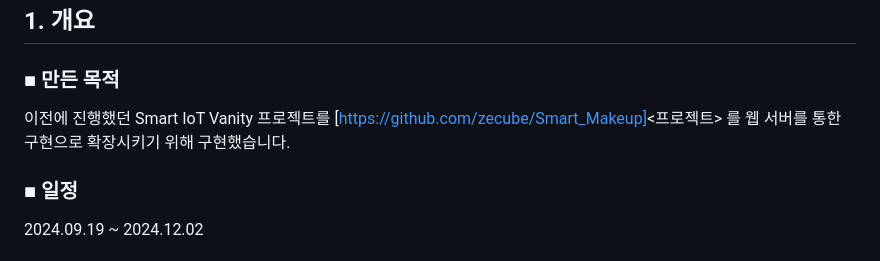
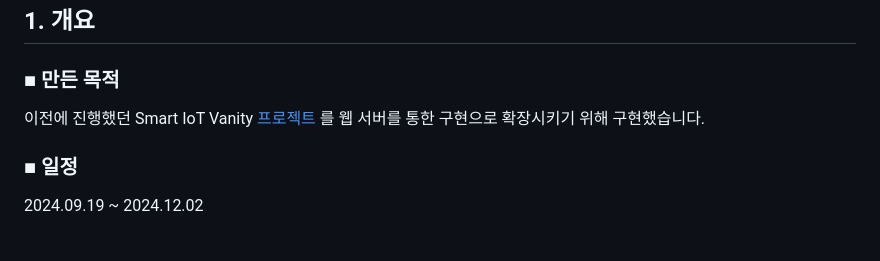
Before and after one commit to hosunghyun/Smart_Makeup_Web, a Markdown page: README.md, the part around the change. GitHub-like rendering.

```diff
--- a/README.md
+++ b/README.md
@@ -2,7 +2,7 @@
 ## **1. 개요**
 
 ### ■ 만든 목적
- 이전에 진행했던 Smart IoT Vanity 프로젝트를 [https://github.com/zecube/Smart_Makeup]<프로젝트> 를 웹 서버를 통한 구현으로 확장시키기 위해 구현했습니다.
+ 이전에 진행했던 Smart IoT Vanity [프로젝트](https://github.com/zecube/Smart_Makeup) 를 웹 서버를 통한 구현으로 확장시키기 위해 구현했습니다.
 
 
 ### ■ 일정
```
